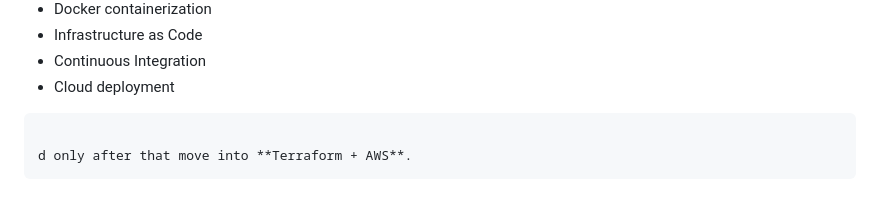
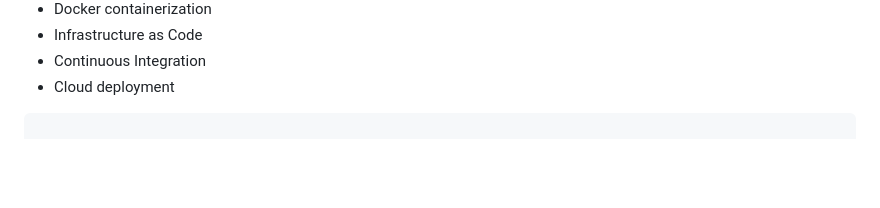
Before and after one commit to Aradhya-06/reliability-platform, a Markdown page: README.md, the part around the change. Rendered like a GitHub page; blank space fills up the shorter version.

Commit message:
readme update2
Removed outdated instruction regarding Terraform and AWS.

````diff
--- a/README.md
+++ b/README.md
@@ -345,6 +345,3 @@ The project demonstrates concepts including:
 * Cloud deployment
 
 ```
-
-d only after that move into **Terraform + AWS**.
-```
````
